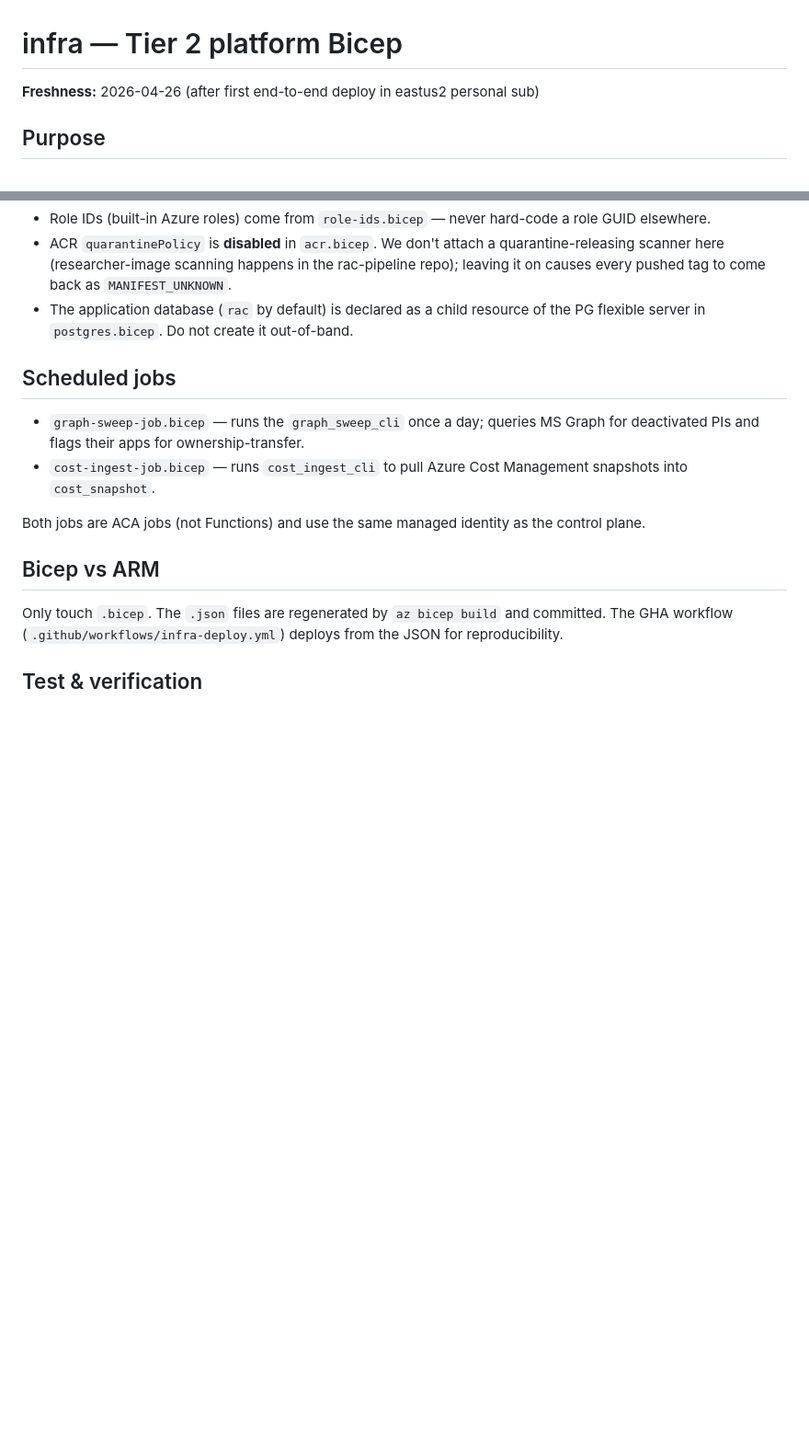
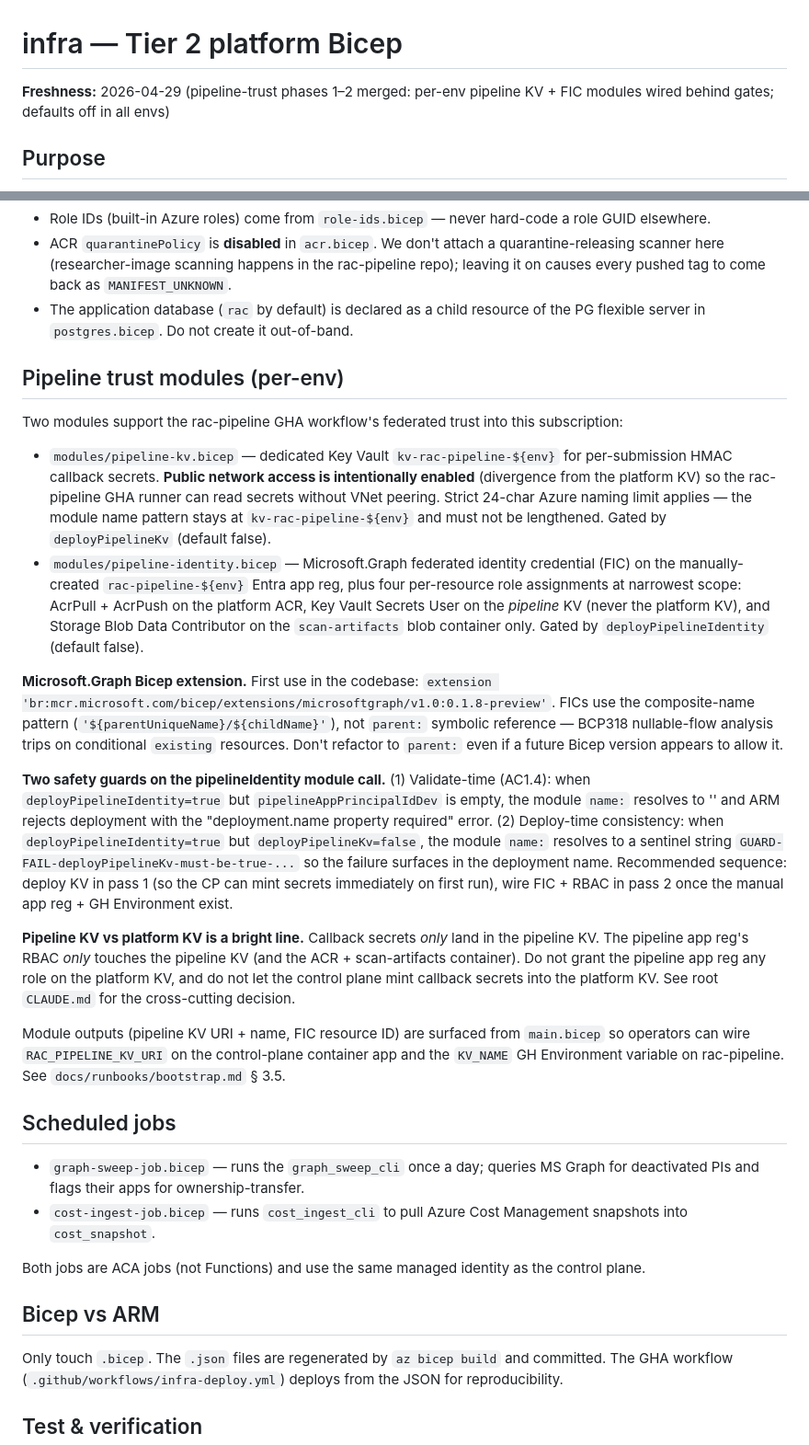
Before and after one commit to Moffitt-Cancer-Center/rac, a Markdown page: infra/CLAUDE.md, 2 parts joined by grey strips. Shown at 92% size. GitHub-like rendering; blank space fills up the shorter version.

Commit message:
docs: update project context for pipeline-trust phases 1-4
Document the new per-env pipeline KV + FIC modules in infra/CLAUDE.md
(including the Microsoft.Graph extension first-use, the two name-based
safety guards, and the public-network-access divergence vs platform KV),
add the pipeline-KV-vs-platform-KV bright-line as a cross-cutting
architectural decision in the root CLAUDE.md, and refresh freshness
dates + test counts on the backend context file. The dispatch contract
bullet was added in Phase 4; this commit just ensures dates and totals
match the merged code.

Co-Authored-By: Claude Opus 4.7 (1M context) <noreply@anthropic.com>

```diff
--- a/infra/CLAUDE.md
+++ b/infra/CLAUDE.md
@@ -1,6 +1,6 @@
 # infra — Tier 2 platform Bicep
 
-**Freshness:** 2026-04-26 (after first end-to-end deploy in eastus2 personal sub)
+**Freshness:** 2026-04-29 (pipeline-trust phases 1–2 merged: per-env pipeline KV + FIC modules wired behind gates; defaults off in all envs)
 
 ## Purpose
 
@@ -34,6 +34,21 @@ Skipping pass 1 → deploying Shim or Control Plane will fail because their MIs
 - ACR `quarantinePolicy` is **disabled** in `acr.bicep`. We don't attach a quarantine-releasing scanner here (researcher-image scanning happens in the rac-pipeline repo); leaving it on causes every pushed tag to come back as `MANIFEST_UNKNOWN`.
 - The application database (`rac` by default) is declared as a child resource of the PG flexible server in `postgres.bicep`. Do not create it out-of-band.
 
+## Pipeline trust modules (per-env)
+
+Two modules support the rac-pipeline GHA workflow's federated trust into this subscription:
+
+- `modules/pipeline-kv.bicep` — dedicated Key Vault `kv-rac-pipeline-${env}` for per-submission HMAC callback secrets. **Public network access is intentionally enabled** (divergence from the platform KV) so the rac-pipeline GHA runner can read secrets without VNet peering. Strict 24-char Azure naming limit applies — the module name pattern stays at `kv-rac-pipeline-${env}` and must not be lengthened. Gated by `deployPipelineKv` (default false).
+- `modules/pipeline-identity.bicep` — Microsoft.Graph federated identity credential (FIC) on the manually-created `rac-pipeline-${env}` Entra app reg, plus four per-resource role assignments at narrowest scope: AcrPull + AcrPush on the platform ACR, Key Vault Secrets User on the *pipeline* KV (never the platform KV), and Storage Blob Data Contributor on the `scan-artifacts` blob container only. Gated by `deployPipelineIdentity` (default false).
+
+**Microsoft.Graph Bicep extension.** First use in the codebase: `extension 'br:mcr.microsoft.com/bicep/extensions/microsoftgraph/v1.0:0.1.8-preview'`. FICs use the composite-name pattern (`'${parentUniqueName}/${childName}'`), not `parent:` symbolic reference — BCP318 nullable-flow analysis trips on conditional `existing` resources. Don't refactor to `parent:` even if a future Bicep version appears to allow it.
+
+**Two safety guards on the pipelineIdentity module call.** (1) Validate-time (AC1.4): when `deployPipelineIdentity=true` but `pipelineAppPrincipalIdDev` is empty, the module `name:` resolves to '' and ARM rejects deployment with the "deployment.name property required" error. (2) Deploy-time consistency: when `deployPipelineIdentity=true` but `deployPipelineKv=false`, the module `name:` resolves to a sentinel string `GUARD-FAIL-deployPipelineKv-must-be-true-...` so the failure surfaces in the deployment name. Recommended sequence: deploy KV in pass 1 (so the CP can mint secrets immediately on first run), wire FIC + RBAC in pass 2 once the manual app reg + GH Environment exist.
+
+**Pipeline KV vs platform KV is a bright line.** Callback secrets *only* land in the pipeline KV. The pipeline app reg's RBAC *only* touches the pipeline KV (and the ACR + scan-artifacts container). Do not grant the pipeline app reg any role on the platform KV, and do not let the control plane mint callback secrets into the platform KV. See root `CLAUDE.md` for the cross-cutting decision.
+
+Module outputs (pipeline KV URI + name, FIC resource ID) are surfaced from `main.bicep` so operators can wire `RAC_PIPELINE_KV_URI` on the control-plane container app and the `KV_NAME` GH Environment variable on rac-pipeline. See `docs/runbooks/bootstrap.md` § 3.5.
+
 ## Scheduled jobs
 
 - `graph-sweep-job.bicep` — runs the `graph_sweep_cli` once a day; queries MS Graph for deactivated PIs and flags their apps for ownership-transfer.
```
Also changed, not shown: CLAUDE.md (+4 -2 lines), 1 other file.
